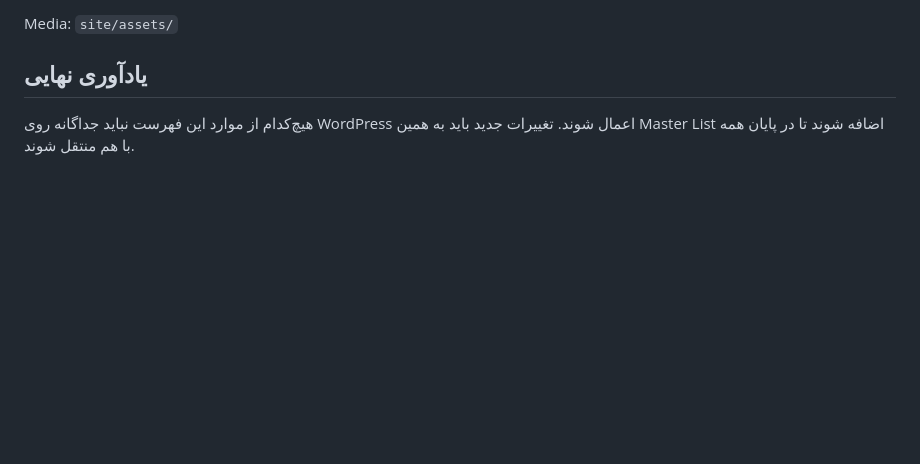
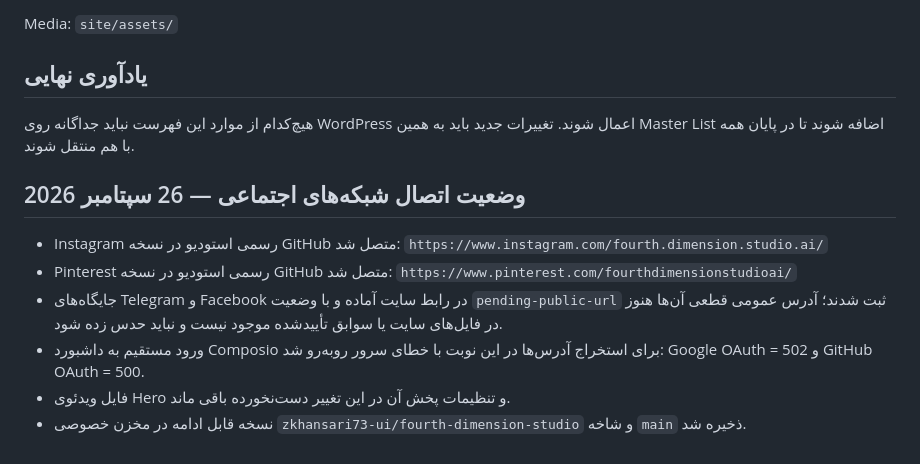
Before and after one commit to zkhansari73-ui/fourth-dimension-studio, a Markdown page: docs/Fourth-Dimension-Studio-MASTER-Changes.md, the part around the change. Rendered like a GitHub page; blank space fills up the shorter version.

Commit message:
Document social connection status and continuation handoff

```diff
--- a/docs/Fourth-Dimension-Studio-MASTER-Changes.md
+++ b/docs/Fourth-Dimension-Studio-MASTER-Changes.md
@@ -92,3 +92,13 @@ Media: `site/assets/`
 
 ## یادآوری نهایی
 هیچ‌کدام از موارد این فهرست نباید جداگانه روی WordPress اعمال شوند. تغییرات جدید باید به همین Master List اضافه شوند تا در پایان همه با هم منتقل شوند.
+
+
+
+## وضعیت اتصال شبکه‌های اجتماعی — 26 سپتامبر 2026
+- Instagram رسمی استودیو در نسخه GitHub متصل شد: `https://www.instagram.com/fourth.dimension.studio.ai/`
+- Pinterest رسمی استودیو در نسخه GitHub متصل شد: `https://www.pinterest.com/fourthdimensionstudioai/`
+- جایگاه‌های Telegram و Facebook در رابط سایت آماده و با وضعیت `pending-public-url` ثبت شدند؛ آدرس عمومی قطعی آن‌ها هنوز در فایل‌های سایت یا سوابق تأییدشده موجود نیست و نباید حدس زده شود.
+- ورود مستقیم به داشبورد Composio برای استخراج آدرس‌ها در این نوبت با خطای سرور روبه‌رو شد: Google OAuth = 502 و GitHub OAuth = 500.
+- فایل ویدئوی Hero و تنظیمات پخش آن در این تغییر دست‌نخورده باقی ماند.
+- نسخه قابل ادامه در مخزن خصوصی `zkhansari73-ui/fourth-dimension-studio` و شاخه `main` ذخیره شد.
```
